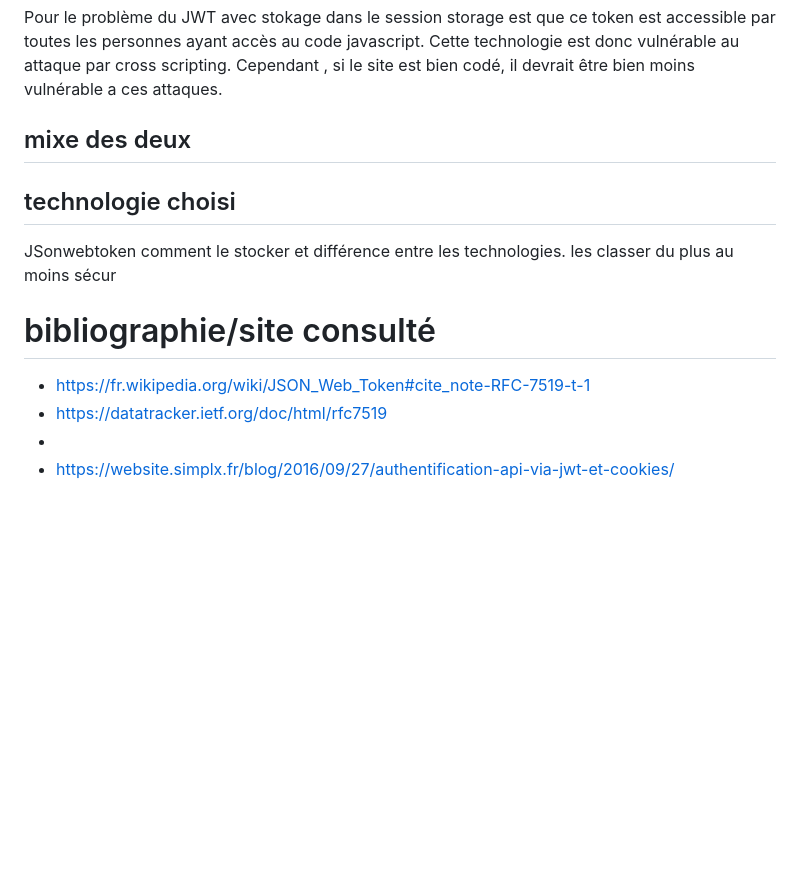
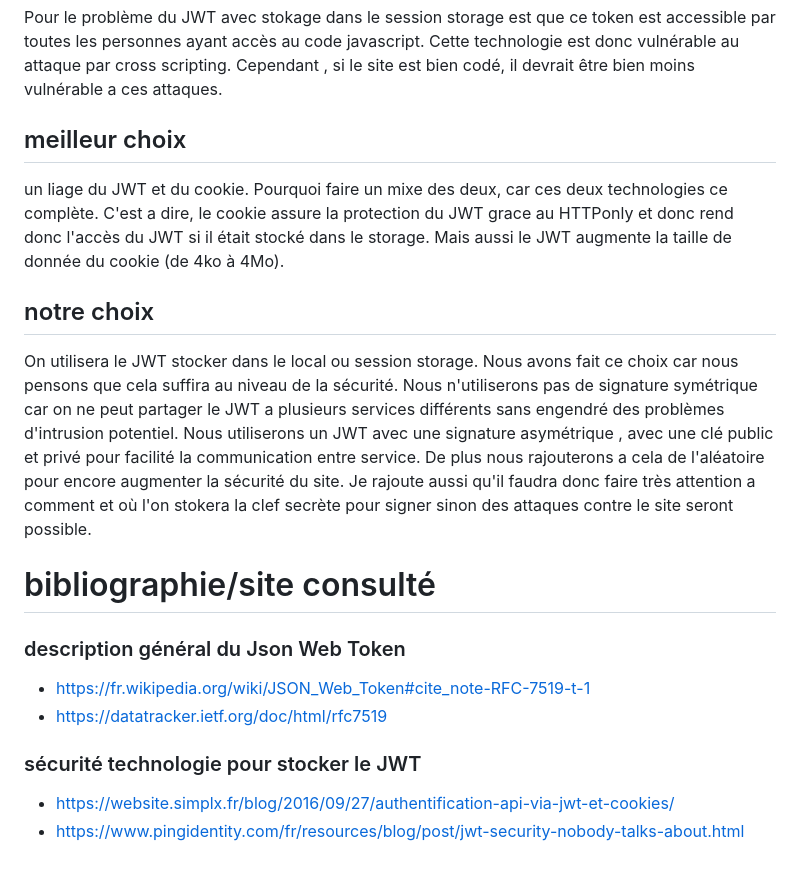
Before and after one commit to nielsmerceron/AWS, a Markdown page: rapport/semaine4/S4_G8-todolistbackup.md, the part around the change. Drawn GitHub-style; blank space fills up the shorter version.

Commit message:
ajout des dernier éléments sur le JWT

```diff
--- a/rapport/semaine4/S4_G8-todolistbackup.md
+++ b/rapport/semaine4/S4_G8-todolistbackup.md
@@ -73,16 +73,30 @@ Le cookie est une protection efficace contre les attaques de cross scripting.
 Pour le problème du JWT avec stokage dans le session storage est que ce token est accessible par toutes les personnes ayant accès au code javascript. Cette technologie est donc vulnérable au attaque par cross scripting.
 Cependant , si le site est bien codé, il devrait être bien moins vulnérable a ces attaques.
 
-## mixe des deux
+## meilleur choix
+
+un liage du JWT et du cookie. Pourquoi faire un mixe des deux, car ces deux technologies ce complète. C'est a dire, le cookie assure la protection du JWT grace au HTTPonly et donc rend donc l'accès du JWT si il était stocké dans le storage.
+Mais aussi le JWT augmente la taille de donnée du cookie (de 4ko à 4Mo).
+
+## notre choix
+
+On utilisera le JWT stocker dans le local ou session storage.
+Nous avons fait ce choix car nous pensons que cela suffira au niveau de la sécurité.
+Nous n'utiliserons pas de signature symétrique car on ne peut partager le JWT a plusieurs services différents sans engendré des problèmes d'intrusion potentiel.
+Nous utiliserons un JWT avec une signature asymétrique , avec une clé public et privé pour facilité la communication entre service. De plus nous rajouterons a cela de l'aléatoire pour encore augmenter la sécurité du site.
+Je rajoute aussi qu'il faudra donc faire très attention a comment et où l'on stokera la clef secrète pour signer sinon des attaques contre le site seront possible.
 
 
-## technologie choisi
 
-JSonwebtoken comment le stocker et différence entre les technologies.
-les classer du plus au moins sécur
+
+
 
 # bibliographie/site consulté
+
+### description général du Json Web Token
   - https://fr.wikipedia.org/wiki/JSON_Web_Token#cite_note-RFC-7519-t-1
   - https://datatracker.ietf.org/doc/html/rfc7519
-  -
+
+### sécurité technologie pour stocker le JWT
   - https://website.simplx.fr/blog/2016/09/27/authentification-api-via-jwt-et-cookies/
+  - https://www.pingidentity.com/fr/resources/blog/post/jwt-security-nobody-talks-about.html
```
